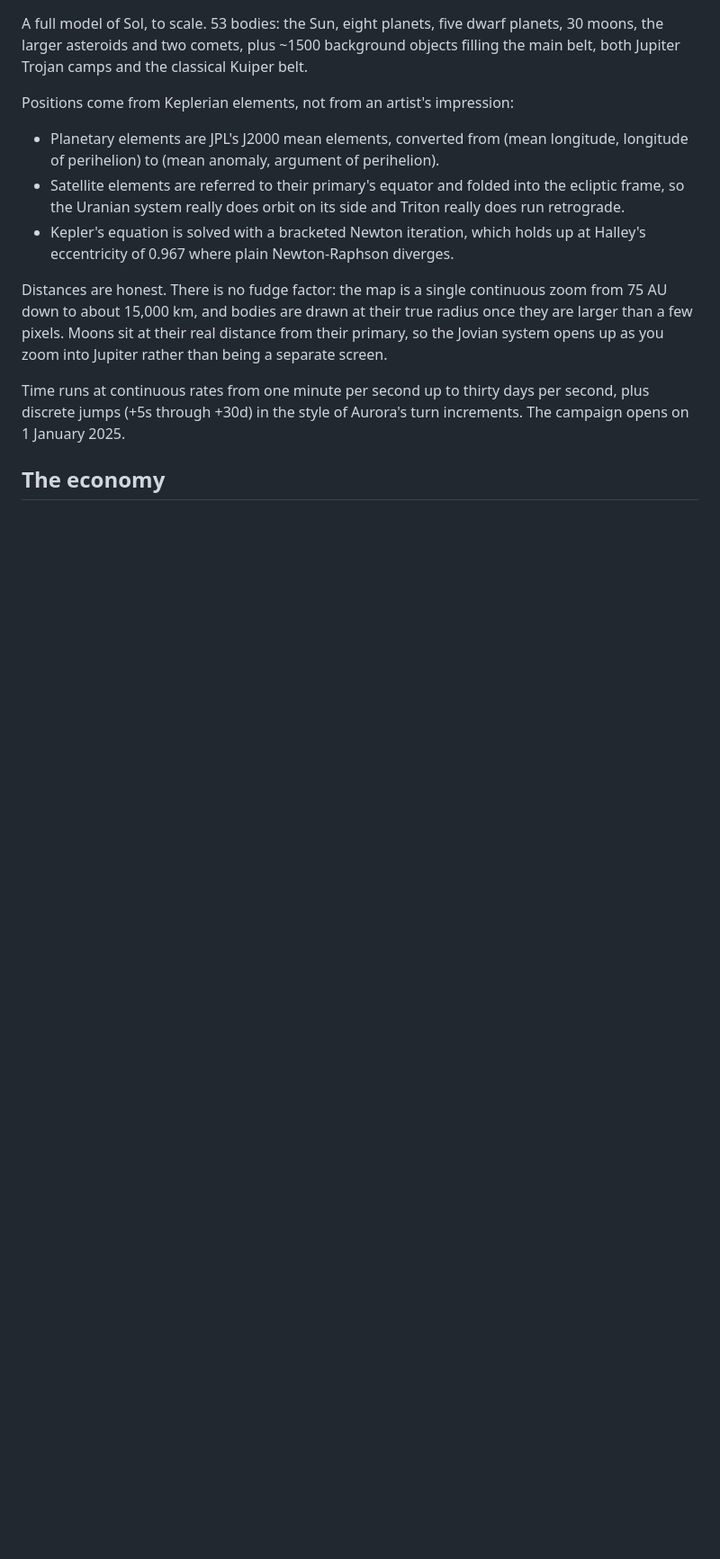
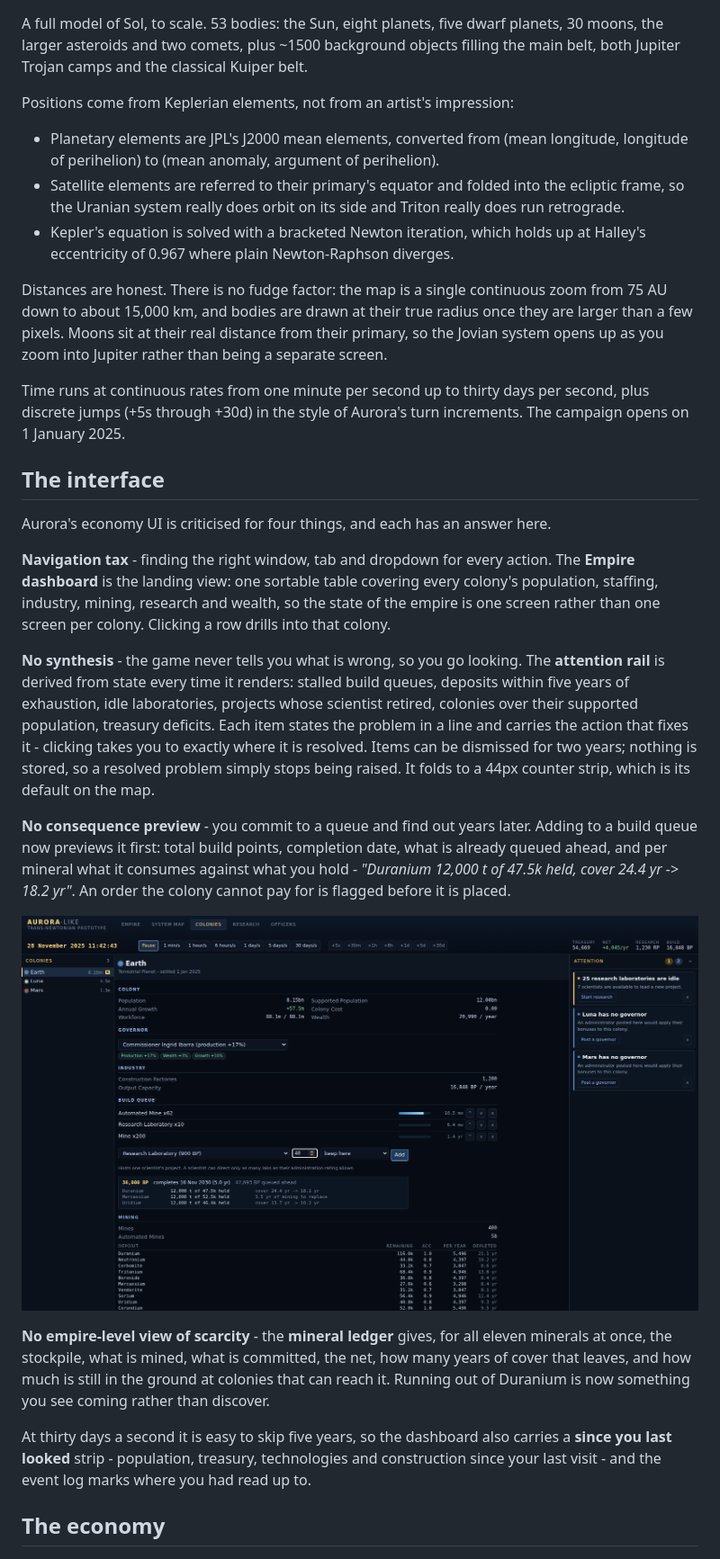
Before and after one commit to AgentPurpleLord/aurora-like, a Markdown page: README.md, the part around one of its changes. Shown at 90% size. Rendered like a GitHub page; pictures changed too: docs/preview.png (added); blank space fills up the shorter version.

```diff
--- a/README.md
+++ b/README.md
@@ -45,6 +47,45 @@ rather than being a separate screen.
 Time runs at continuous rates from one minute per second up to thirty days per
 second, plus discrete jumps (+5s through +30d) in the style of Aurora's turn
 increments. The campaign opens on 1 January 2025.
+
+## The interface
+
+Aurora's economy UI is criticised for four things, and each has an answer here.
+
+**Navigation tax** - finding the right window, tab and dropdown for every
+action. The **Empire dashboard** is the landing view: one sortable table
+covering every colony's population, staffing, industry, mining, research and
+wealth, so the state of the empire is one screen rather than one screen per
+colony. Clicking a row drills into that colony.
+
+**No synthesis** - the game never tells you what is wrong, so you go looking.
+The **attention rail** is derived from state every time it renders: stalled
+build queues, deposits within five years of exhaustion, idle laboratories,
+projects whose scientist retired, colonies over their supported population,
+treasury deficits. Each item states the problem in a line and carries the
+action that fixes it - clicking takes you to exactly where it is resolved.
+Items can be dismissed for two years; nothing is stored, so a resolved problem
+simply stops being raised. It folds to a 44px counter strip, which is its
+default on the map.
+
+**No consequence preview** - you commit to a queue and find out years later.
+Adding to a build queue now previews it first: total build points, completion
+date, what is already queued ahead, and per mineral what it consumes against
+what you hold - *"Duranium 12,000 t of 47.5k held, cover 24.4 yr -> 18.2 yr"*.
+An order the colony cannot pay for is flagged before it is placed.
+
+![commit-time preview](docs/preview.png)
+
+**No empire-level view of scarcity** - the **mineral ledger** gives, for all
+eleven minerals at once, the stockpile, what is mined, what is committed, the
+net, how many years of cover that leaves, and how much is still in the ground
+at colonies that can reach it. Running out of Duranium is now something you
+see coming rather than discover.
+
+At thirty days a second it is easy to skip five years, so the dashboard also
+carries a **since you last looked** strip - population, treasury, technologies
+and construction since your last visit - and the event log marks where you had
+read up to.
 
 ## The economy
 
```
Also changed, not shown: other parts of README.md (+22 -7 lines), docs/dashboard.png (added), 12 other files.
